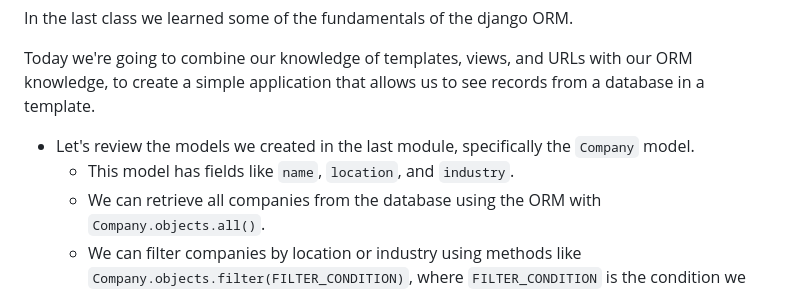
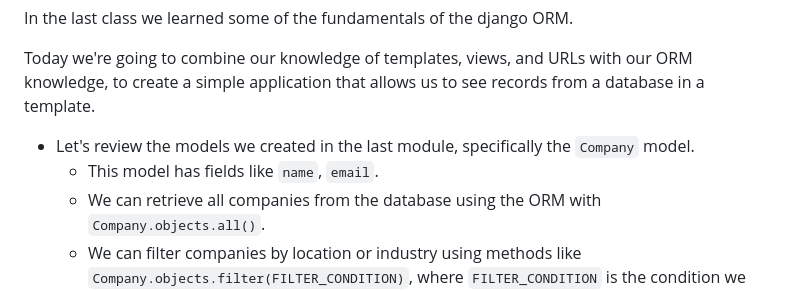
Before and after one commit to Rafat-Bin/SDEV2401-Spring-Codes, a Markdown page: Module 3/8-orm-fundamentals-continued-start/README.md, the part around the change. Rendered like a GitHub page.

Commit message:
Update Company model fields in README

```diff
--- a/Module 3/8-orm-fundamentals-continued-start/README.md
+++ b/Module 3/8-orm-fundamentals-continued-start/README.md
@@ -21,7 +21,7 @@ In the last class we learned some of the fundamentals of the django ORM.
 Today we're going to combine our knowledge of templates, views, and URLs with our ORM knowledge, to create a simple application that allows us to see records from a database in a template.
 
 - Let's review the models we created in the last module, specifically the `Company` model.
-  - This model has fields like `name`, `location`, and `industry`.
+  - This model has fields like `name`, `email`.
   - We can retrieve all companies from the database using the ORM with `Company.objects.all()`.
   - We can filter companies by location or industry using methods like `Company.objects.filter(FILTER_CONDITION)`, where `FILTER_CONDITION` is the condition we want to filter by.
     - We can also get a specific company by its ID using `Company.objects.get(FILTER_CONDITION)` (the only difference is that this will return a single object, while the previous one returns a queryset).
```
